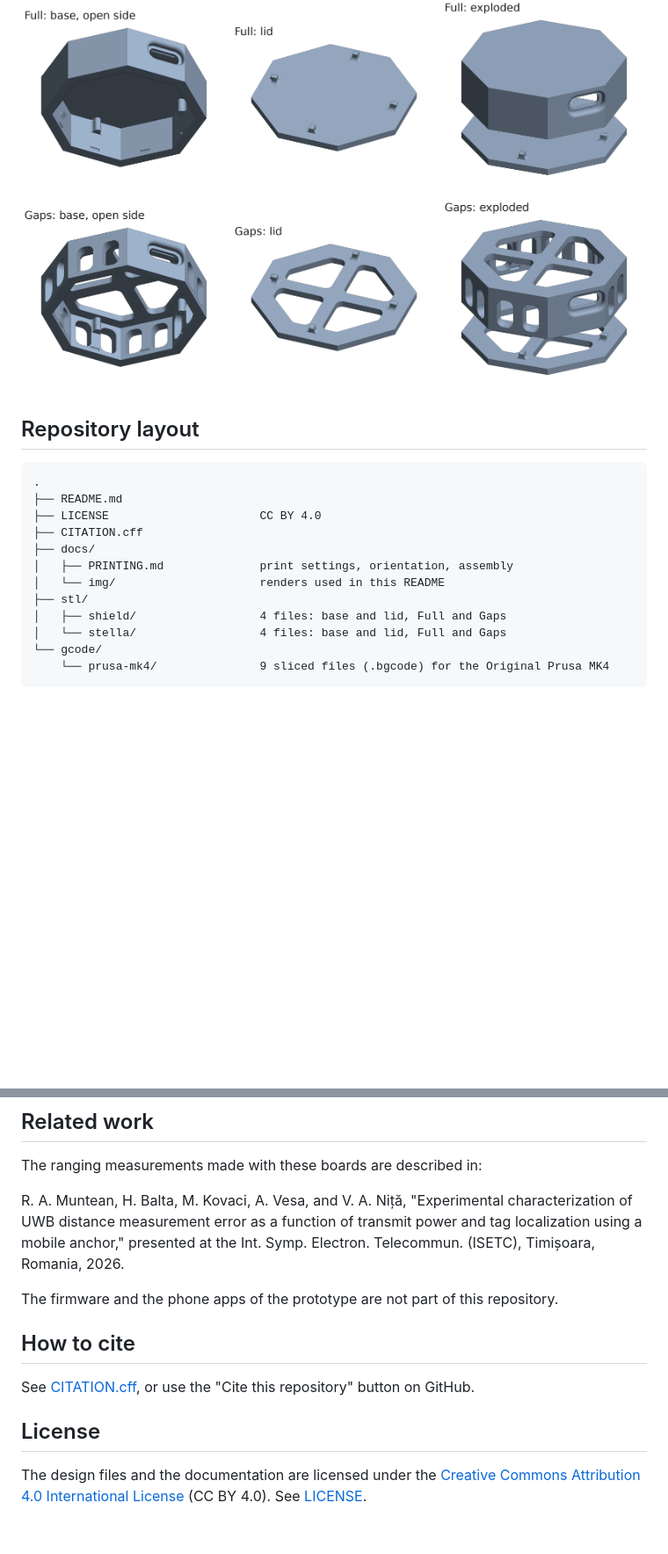
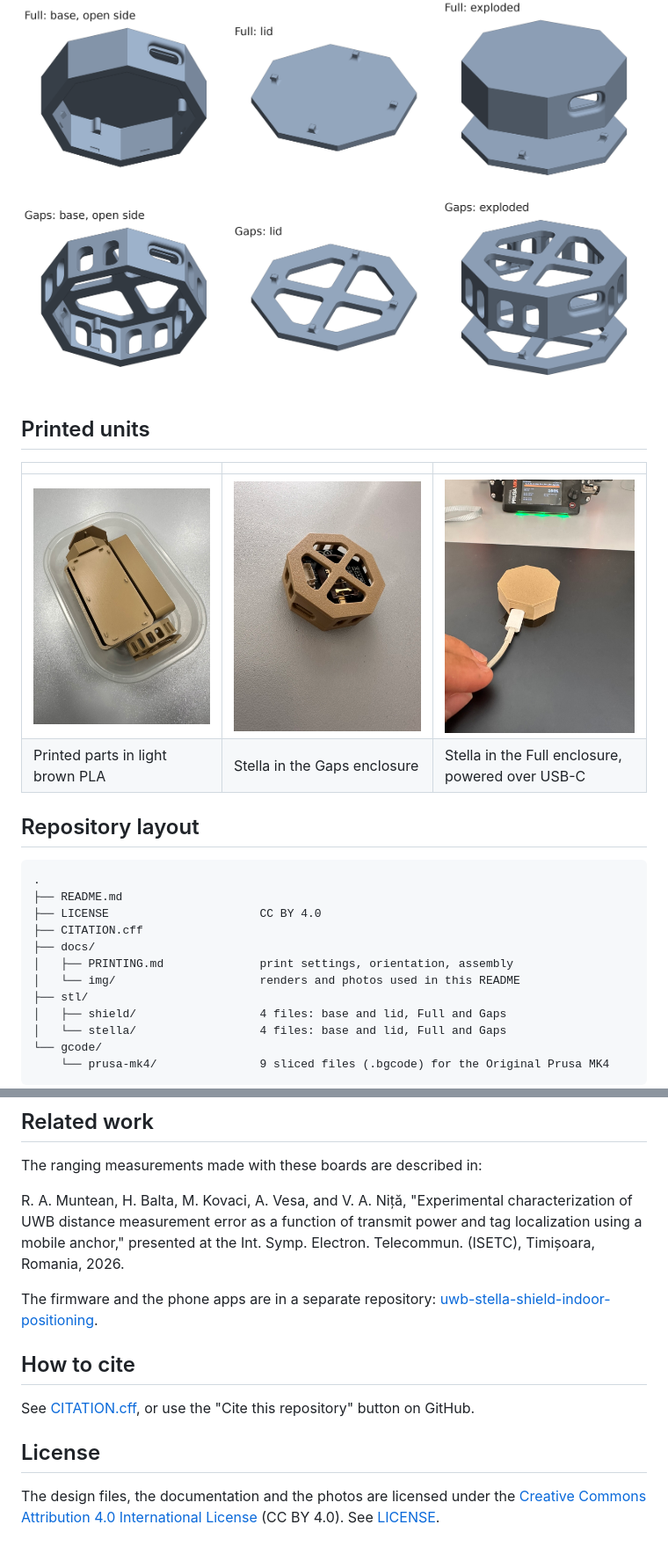
Before and after one commit to Raulm33/uwb-stella-shield-enclosures, a Markdown page: README.md, 2 parts joined by grey strips. Shown at 88% size. Drawn GitHub-style; pictures changed too: docs/img/printed-enclosure-parts.jpg (added), docs/img/stella-enclosure-full-usb-c.jpg (added), docs/img/stella-enclosure-gaps-assembled.jpg (added); blank space fills up the shorter version.

Commit message:
Add photos of the printed units and link to software repo

````diff
--- a/README.md
+++ b/README.md
@@ -11,6 +11,13 @@ Each enclosure has a base and a snap-on lid. It comes in two variants with the s
 
 ![Stella enclosure, Full and Gaps variants](docs/img/stella-enclosure.png)
 
+## Printed units
+
+| | | |
+|---|---|---|
+| ![Printed parts of both enclosures](docs/img/printed-enclosure-parts.jpg) | ![Stella in the Gaps enclosure](docs/img/stella-enclosure-gaps-assembled.jpg) | ![Stella in the Full enclosure with a USB-C cable, next to the Prusa MK4](docs/img/stella-enclosure-full-usb-c.jpg) |
+| Printed parts in light brown PLA | Stella in the Gaps enclosure | Stella in the Full enclosure, powered over USB-C |
+
 ## Repository layout
 
 ```
@@ -20,7 +27,7 @@ Each enclosure has a base and a snap-on lid. It comes in two variants with the s
 ├── CITATION.cff
 ├── docs/
 │   ├── PRINTING.md              print settings, orientation, assembly
-│   └── img/                     renders used in this README
+│   └── img/                     renders and photos used in this README
 ├── stl/
 │   ├── shield/                  4 files: base and lid, Full and Gaps
 │   └── stella/                  4 files: base and lid, Full and Gaps
@@ -97,7 +104,7 @@ The ranging measurements made with these boards are described in:
 
 R. A. Muntean, H. Balta, M. Kovaci, A. Vesa, and V. A. Niță, "Experimental characterization of UWB distance measurement error as a function of transmit power and tag localization using a mobile anchor," presented at the Int. Symp. Electron. Telecommun. (ISETC), Timișoara, Romania, 2026.
 
-The firmware and the phone apps of the prototype are not part of this repository.
+The firmware and the phone apps are in a separate repository: [uwb-stella-shield-indoor-positioning](https://github.com/Raulm33/uwb-stella-shield-indoor-positioning).
 
 ## How to cite
 
@@ -105,4 +112,4 @@ See [CITATION.cff](CITATION.cff), or use the "Cite this repository" button on Gi
 
 ## License
 
-The design files and the documentation are licensed under the [Creative Commons Attribution 4.0 International License](https://creativecommons.org/licenses/by/4.0/) (CC BY 4.0). See [LICENSE](LICENSE).
+The design files, the documentation and the photos are licensed under the [Creative Commons Attribution 4.0 International License](https://creativecommons.org/licenses/by/4.0/) (CC BY 4.0). See [LICENSE](LICENSE).
````
